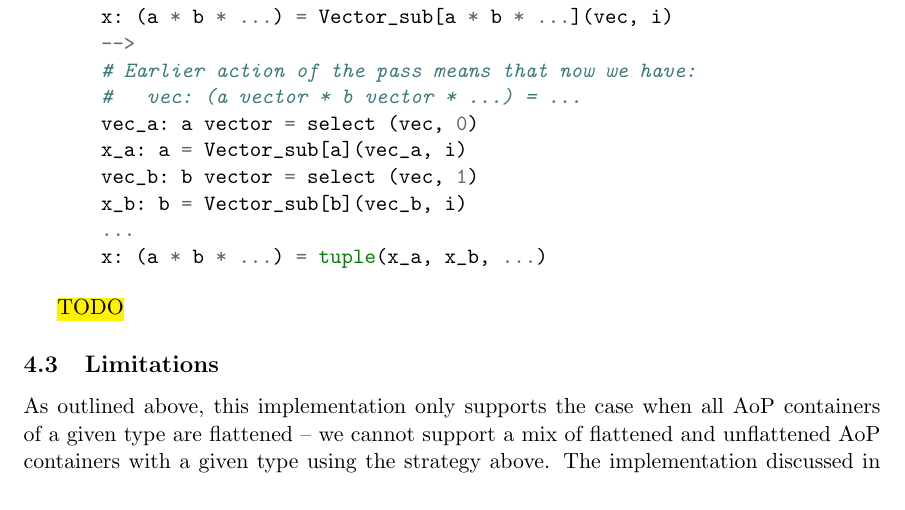
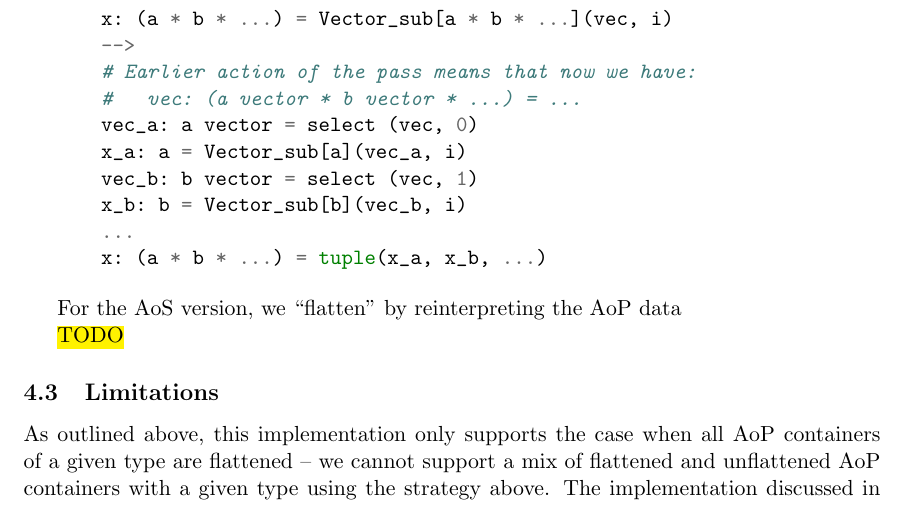
Before and after one commit to pscollins/mpl-opt-writeup, a LaTeX document (latex/solution.tex): part of page 36 of 39, cut so that both start at the same text. Compiled offline with pdfLaTeX.

Commit message:
start next section

```diff
--- a/latex/solution.tex
+++ b/latex/solution.tex
@@ -2018,6 +2018,7 @@ Consequently, it is necessary to handle the full set of operations on
 
 \end{enumerate}
 
+For the AoS version, we ``flatten'' by reinterpreting the AoP data
 
 \hl{TODO}
 
```
